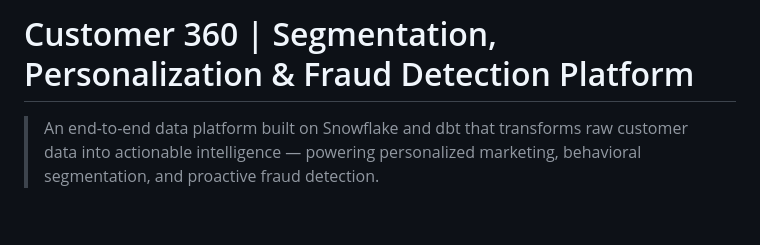
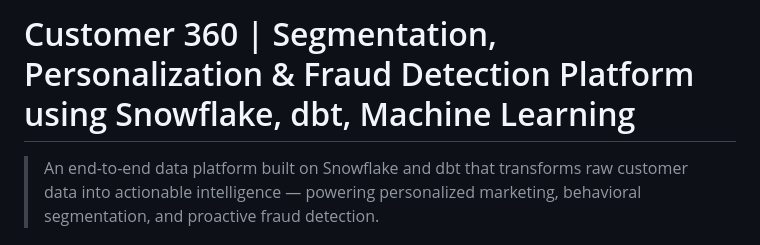
Before and after one commit to sriramsripada20s/customer-360-snowflake-dbt, a Markdown page: README.md, the part around the change. GitHub-like rendering; blank space fills up the shorter version.

Commit message:
Enhance README with technology details
Updated project description to include technology stack.

```diff
--- a/README.md
+++ b/README.md
@@ -1,4 +1,4 @@
-# Customer 360 | Segmentation, Personalization & Fraud Detection Platform
+# Customer 360 | Segmentation, Personalization & Fraud Detection Platform using Snowflake, dbt, Machine Learning
 
 > An end-to-end data platform built on Snowflake and dbt that transforms
 > raw customer data into actionable intelligence — powering personalized
```
